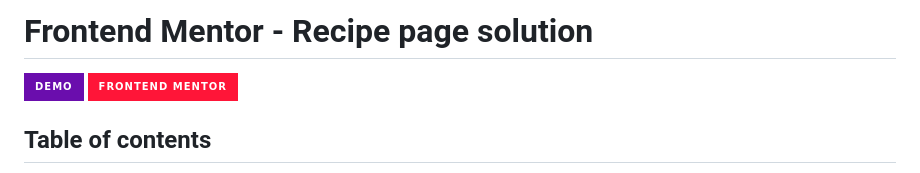
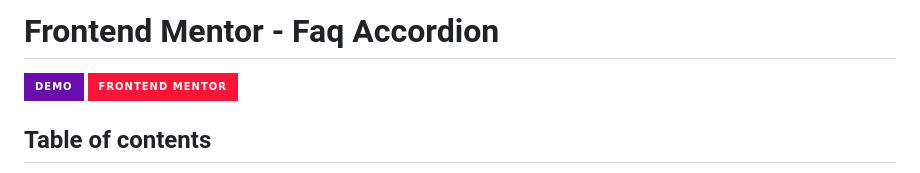
Before and after one commit to MinhQuan2121/faq-accordion, a Markdown page: README.md, the part around the change. Drawn GitHub-style; badges without logos.

```diff
--- a/README.md
+++ b/README.md
@@ -1,4 +1,4 @@
-# Frontend Mentor - Recipe page solution
+# Frontend Mentor - Faq Accordion
 
 <div align="left">
   <a href="https://github.com/MinhQuan2121?tab=repositories" target="_blank">
```
